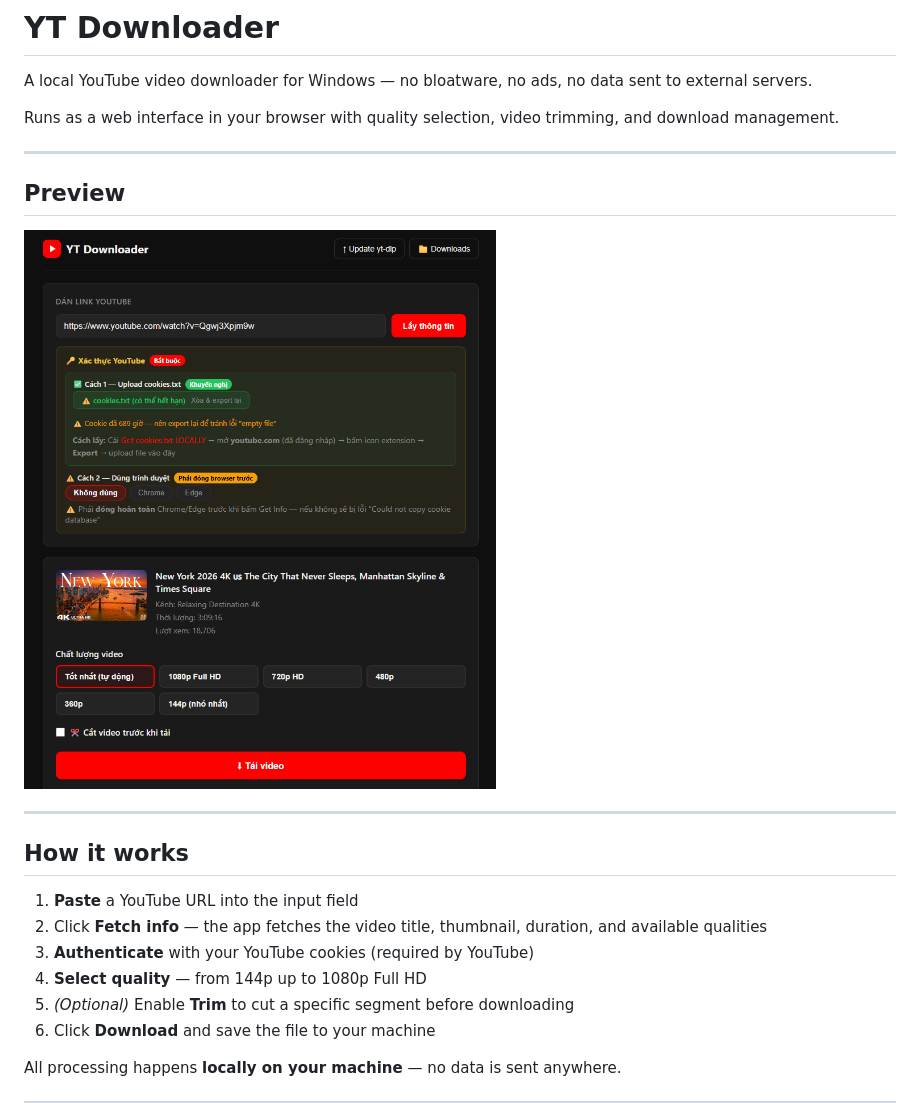
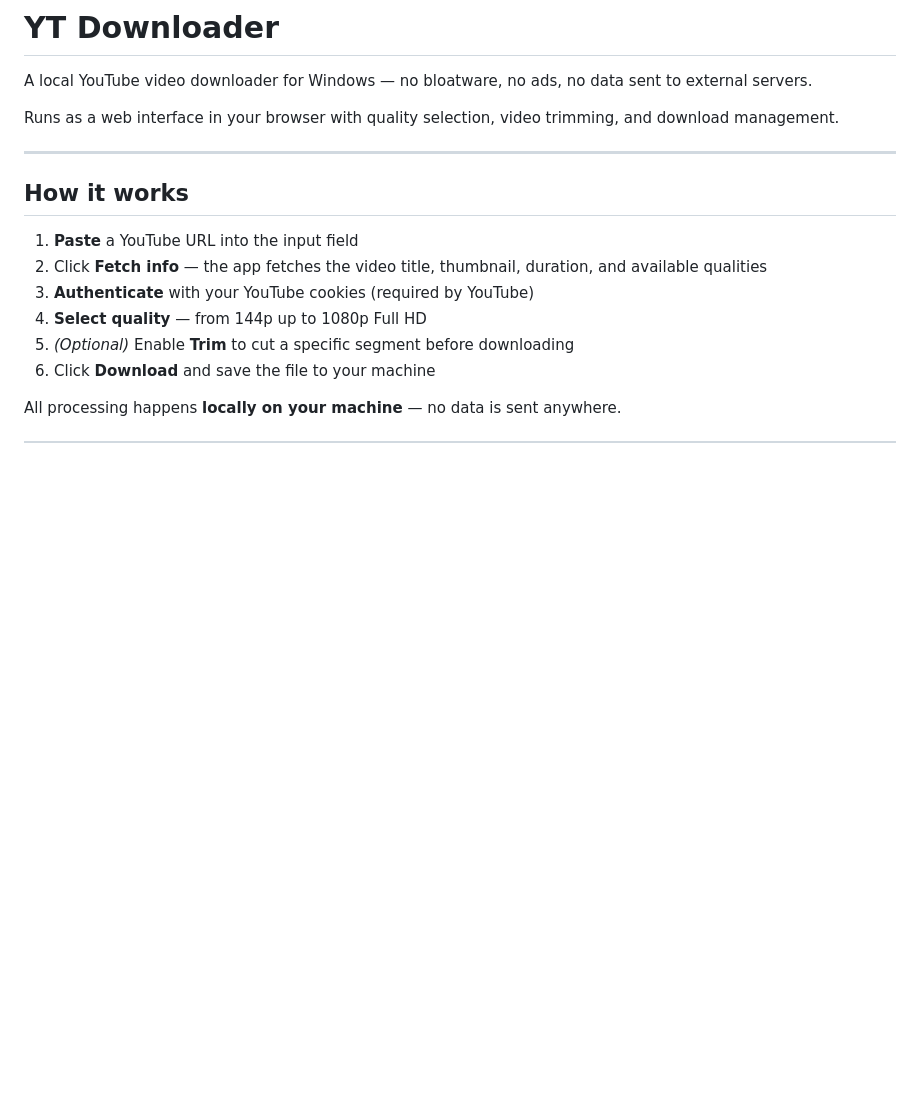
Before and after one commit to Thanh-Mathieu95/yt-downloader, a Markdown page: README.md, the part around the change. Rendered like a GitHub page; blank space fills up the shorter version.

Commit message:
docs: remove preview image section

```diff
--- a/README.md
+++ b/README.md
@@ -3,12 +3,6 @@
 A local YouTube video downloader for Windows — no bloatware, no ads, no data sent to external servers.
 
 Runs as a web interface in your browser with quality selection, video trimming, and download management.
-
----
-
-## Preview
-
-![YT Downloader UI](assets/preview.png)
 
 ---
 
```
